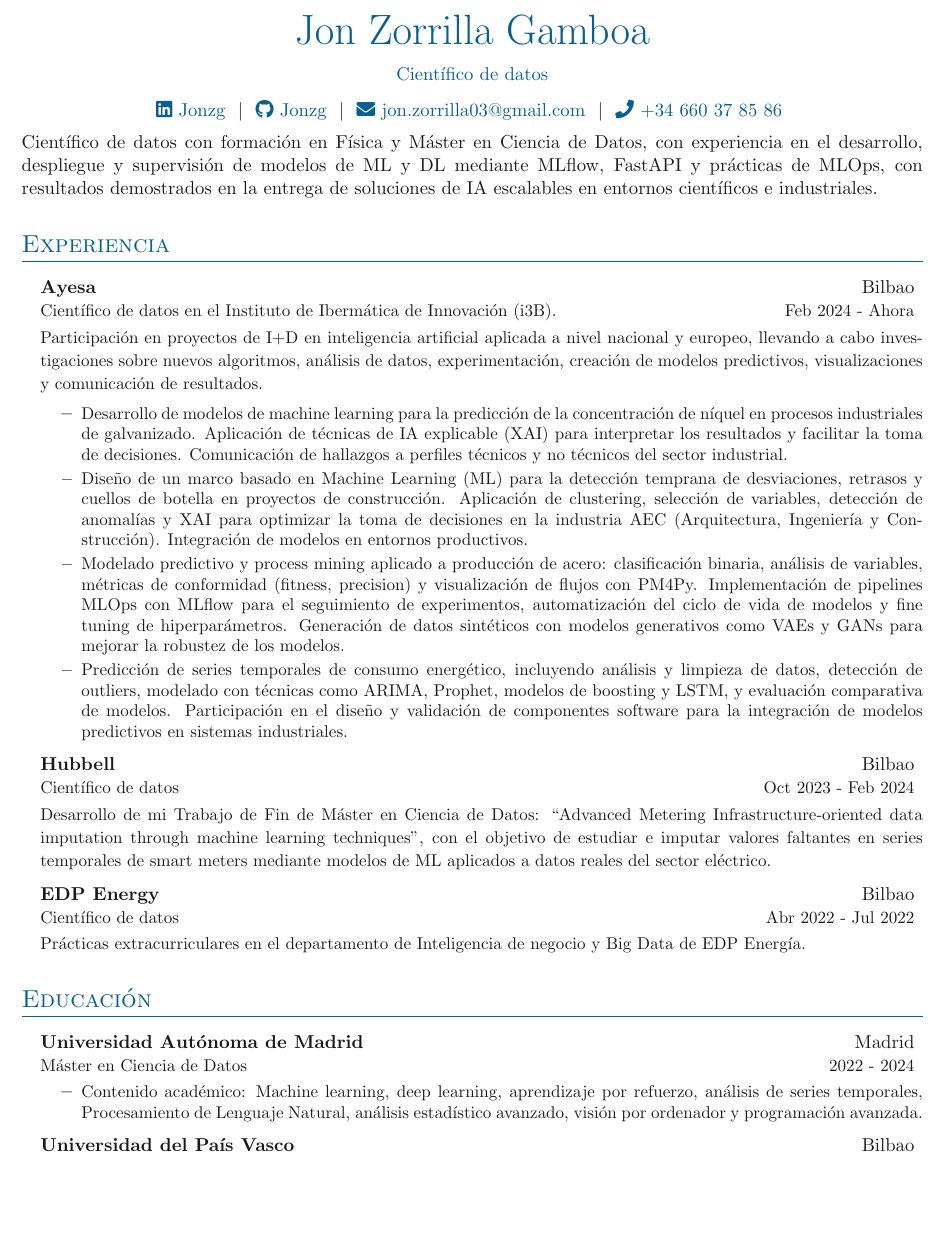
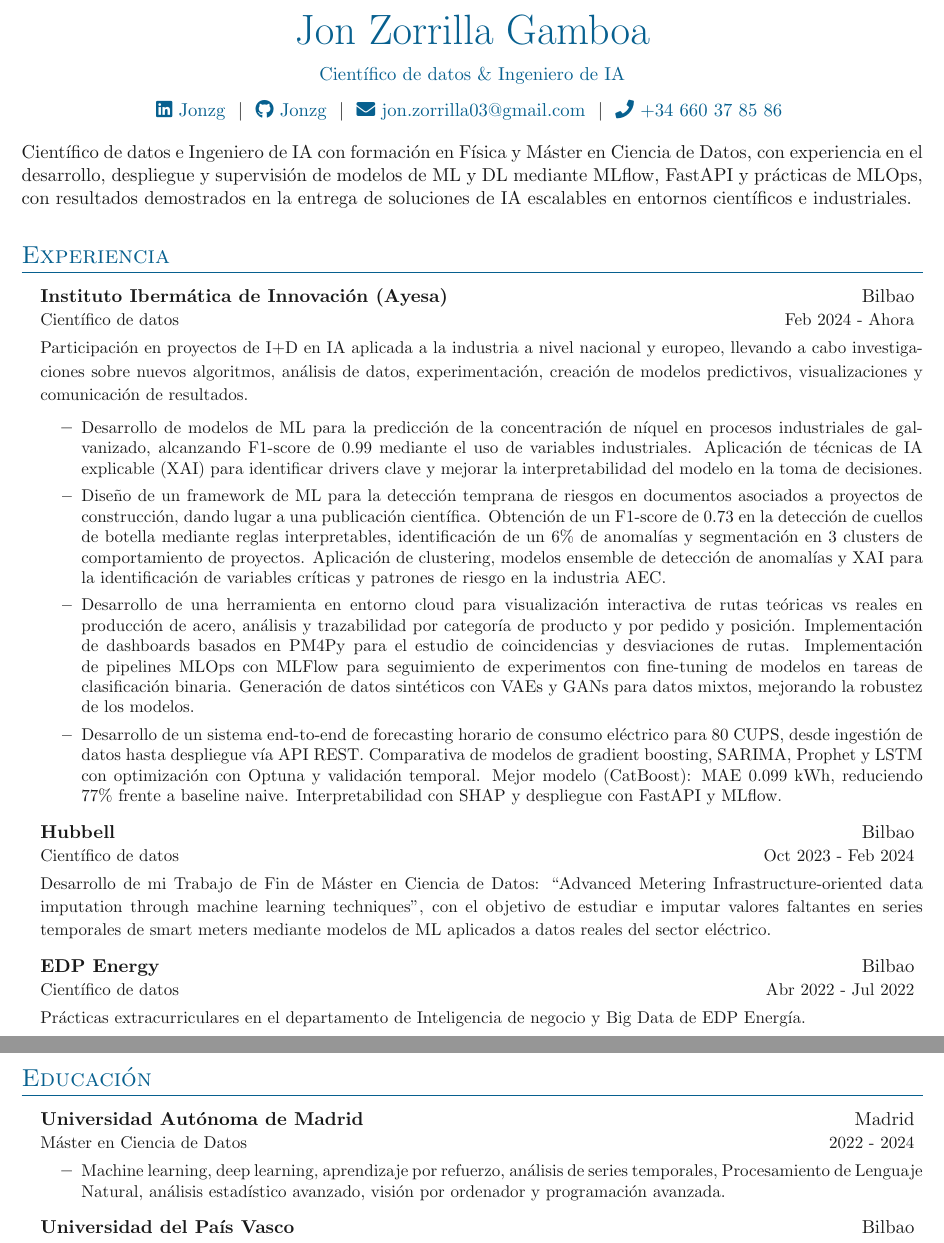
Before and after one commit to Jonzg/cv-latex-es, a LaTeX document (main.tex, which reads sections/education.tex, sections/experience.tex): part of page 1 of 2 before the commit and two parts of pages 1 and 2 of 2 after it, the two joined at a grey line, cut so that both start at the same text, the shorter picture padded with empty space. Compiled offline with pdfLaTeX.

Commit message:
Actualizar título, resumen y descripciones de experiencia con métricas
- Título actualizado a "Científico de datos & Ingeniero de IA"
- Descripciones de proyectos en Ayesa enriquecidas con métricas concretas (F1-score, MAE, etc.)
- Nombre de empresa corregido a "Instituto Ibermática de Innovación (Ayesa)"
- Limpieza menor en educación y formato

```diff
--- a/main.tex
+++ b/main.tex
@@ -36,7 +36,7 @@
 
 \begin{tabularx}{\linewidth}{@{} C @{}}
 \Huge{\textcolor{MidnightBlue}{Jon Zorrilla Gamboa}} \\[7.5pt]
-\textcolor{MidnightBlue}{Científico de datos} \\[7.5pt]
+\textcolor{MidnightBlue}{Científico de datos \& Ingeniero de IA} \\[7.5pt]
 
 \href{https://linkedin.com/in/jonzg}{\raisebox{-0.05\height}\faLinkedin\ Jonzg} \ $|$ \
 \href{https://github.com/jonzg}{\raisebox{-0.05\height}\faGithub\ Jonzg} \ $|$ \
@@ -58,7 +58,7 @@
 % }{photo.jpg}
 
 \justify
-Científico de datos con formación en Física y Máster en Ciencia de Datos, con experiencia en el desarrollo, despliegue y supervisión de modelos de ML y DL mediante MLflow, FastAPI y prácticas de MLOps, con resultados demostrados en la entrega de soluciones de IA escalables en entornos científicos e industriales.
+Científico de datos e Ingeniero de IA con formación en Física y Máster en Ciencia de Datos, con experiencia en el desarrollo, despliegue y supervisión de modelos de ML y DL mediante MLflow, FastAPI y prácticas de MLOps, con resultados demostrados en la entrega de soluciones de IA escalables en entornos científicos e industriales.
 
 % Page One
 \import{sections/}{experience.tex}
--- a/sections/education.tex
+++ b/sections/education.tex
@@ -15,7 +15,7 @@
  %                language processing ,unstructured
  %                information, computer vision, optimization
  %                and time series analysis.}
-    \entry{Contenido académico: Machine learning, deep learning, aprendizaje por refuerzo, análisis de series temporales, Procesamiento de Lenguaje Natural, análisis estadístico avanzado, visión por ordenador y programación avanzada.}
+    \entry{Machine learning, deep learning, aprendizaje por refuerzo, análisis de series temporales, Procesamiento de Lenguaje Natural, análisis estadístico avanzado, visión por ordenador y programación avanzada.}
     % \entry{Trabajo de Fin de Máster "Advanced Metering Infrastructure oriented data imputation through machine learning techniques".}
 }
 
--- a/sections/experience.tex
+++ b/sections/experience.tex
@@ -16,20 +16,31 @@
 % }
 
 \entrybig
-	{\textbf{Ayesa}}{Bilbao}
-	{Científico de datos en el Instituto de Ibermática de Innovación (i3B).}{Feb 2024 - Ahora}
+	{\textbf{Instituto Ibermática de Innovación (Ayesa)}}{Bilbao}
+	{Científico de datos}{Feb 2024 - Ahora}
 
-    \par{\small Participación en proyectos de I+D en inteligencia artificial aplicada a nivel nacional y europeo, llevando a cabo investigaciones sobre nuevos algoritmos, análisis de datos, experimentación, creación de modelos predictivos, visualizaciones y comunicación de resultados.}
+    \par{\small Participación en proyectos de I+D en IA aplicada a la industria a nivel nacional y europeo, llevando a cabo investigaciones sobre nuevos algoritmos, análisis de datos, experimentación, creación de modelos predictivos, visualizaciones y comunicación de resultados.}
+
+% \innerlist{
+% 	\entry{Desarrollo de modelos de machine learning para la predicción de la concentración de níquel en procesos industriales de galvanizado. Aplicación de técnicas de IA explicable (XAI) para interpretar los resultados y facilitar la toma de decisiones. Comunicación de hallazgos a perfiles técnicos y no técnicos del sector industrial.}
+
+%     \entry{Diseño de un marco basado en Machine Learning (ML) para la detección temprana de desviaciones, retrasos y cuellos de botella en proyectos de construcción. Aplicación de clustering, selección de variables, detección de anomalías y XAI para optimizar la toma de decisiones en la industria AEC (Arquitectura, Ingeniería y Construcción). Integración de modelos en entornos productivos.}
+
+%     \entry{Modelado predictivo y process mining aplicado a producción de acero: clasificación binaria, análisis de variables, métricas de conformidad (fitness, precision) y visualización de flujos con PM4Py. Implementación de pipelines MLOps con MLflow para el seguimiento de experimentos, automatización del ciclo de vida de modelos y fine tuning de hiperparámetros. Generación de datos sintéticos con modelos generativos como VAEs y GANs para mejorar la robustez de los modelos.}
+
+%     \entry{Predicción de series temporales de consumo energético, incluyendo análisis y limpieza de datos, detección de outliers, modelado con técnicas como ARIMA, Prophet, modelos de boosting y LSTM, y evaluación comparativa de modelos. Participación en el diseño y validación de componentes software para la integración de modelos predictivos en sistemas industriales.}
+% }
 
 \innerlist{
-	\entry{Desarrollo de modelos de machine learning para la predicción de la concentración de níquel en procesos industriales de galvanizado. Aplicación de técnicas de IA explicable (XAI) para interpretar los resultados y facilitar la toma de decisiones. Comunicación de hallazgos a perfiles técnicos y no técnicos del sector industrial.}
+    \entry{Desarrollo de modelos de ML para la predicción de la concentración de níquel en procesos industriales de galvanizado, alcanzando F1-score de 0.99 mediante el uso de variables industriales. Aplicación de técnicas de IA explicable (XAI) para identificar drivers clave y mejorar la interpretabilidad del modelo en la toma de decisiones.}
 
-    \entry{Diseño de un marco basado en Machine Learning (ML) para la detección temprana de desviaciones, retrasos y cuellos de botella en proyectos de construcción. Aplicación de clustering, selección de variables, detección de anomalías y XAI para optimizar la toma de decisiones en la industria AEC (Arquitectura, Ingeniería y Construcción). Integración de modelos en entornos productivos.}
+    \entry{Diseño de un framework de ML para la detección temprana de riesgos en documentos asociados a proyectos de construcción, dando lugar a una publicación científica. Obtención de un F1-score de 0.73 en la detección de cuellos de botella mediante reglas interpretables, identificación de un 6\% de anomalías y segmentación en 3 clusters de comportamiento de proyectos. Aplicación de clustering, modelos ensemble de detección de anomalías y XAI para la identificación de variables críticas y patrones de riesgo en la industria AEC.}
 
-    \entry{Modelado predictivo y process mining aplicado a producción de acero: clasificación binaria, análisis de variables, métricas de conformidad (fitness, precision) y visualización de flujos con PM4Py. Implementación de pipelines MLOps con MLflow para el seguimiento de experimentos, automatización del ciclo de vida de modelos y fine tuning de hiperparámetros. Generación de datos sintéticos con modelos generativos como VAEs y GANs para mejorar la robustez de los modelos.}
+    \entry{Desarrollo de una herramienta en entorno cloud para visualización interactiva de rutas teóricas vs reales en producción de acero, análisis y trazabilidad por categoría de producto y por pedido y posición. Implementación de dashboards basados en PM4Py para el estudio de coincidencias y desviaciones de rutas. Implementación de pipelines MLOps con MLFlow para seguimiento de experimentos con fine-tuning de modelos en tareas de clasificación binaria. Generación de datos sintéticos con VAEs y GANs para datos mixtos, mejorando la robustez de los modelos.}
 
-    \entry{Predicción de series temporales de consumo energético, incluyendo análisis y limpieza de datos, detección de outliers, modelado con técnicas como ARIMA, Prophet, modelos de boosting y LSTM, y evaluación comparativa de modelos. Participación en el diseño y validación de componentes software para la integración de modelos predictivos en sistemas industriales.}
+    \entry{Desarrollo de un sistema end-to-end de forecasting horario de consumo eléctrico para 80 CUPS, desde ingestión de datos hasta despliegue vía API REST. Comparativa de modelos de gradient boosting, SARIMA, Prophet y LSTM con optimización con Optuna y validación temporal. Mejor modelo (CatBoost): MAE 0.099 kWh, reduciendo ~77\% frente a baseline naive. Interpretabilidad con SHAP y despliegue con FastAPI y MLflow.}
 }
+
 
 
 \entrybig
@@ -55,3 +66,5 @@
 % }
 
 }
+
+\clearpage
```
Also changed, not shown: main.pdf, 2 other files.
